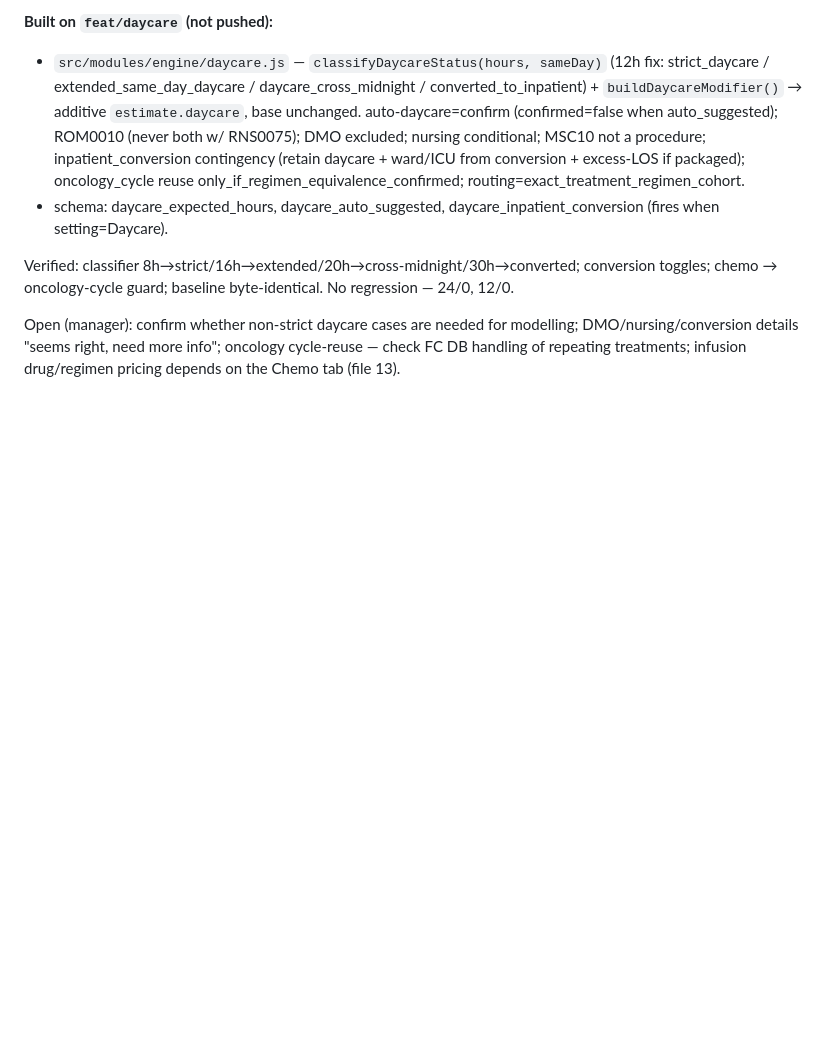
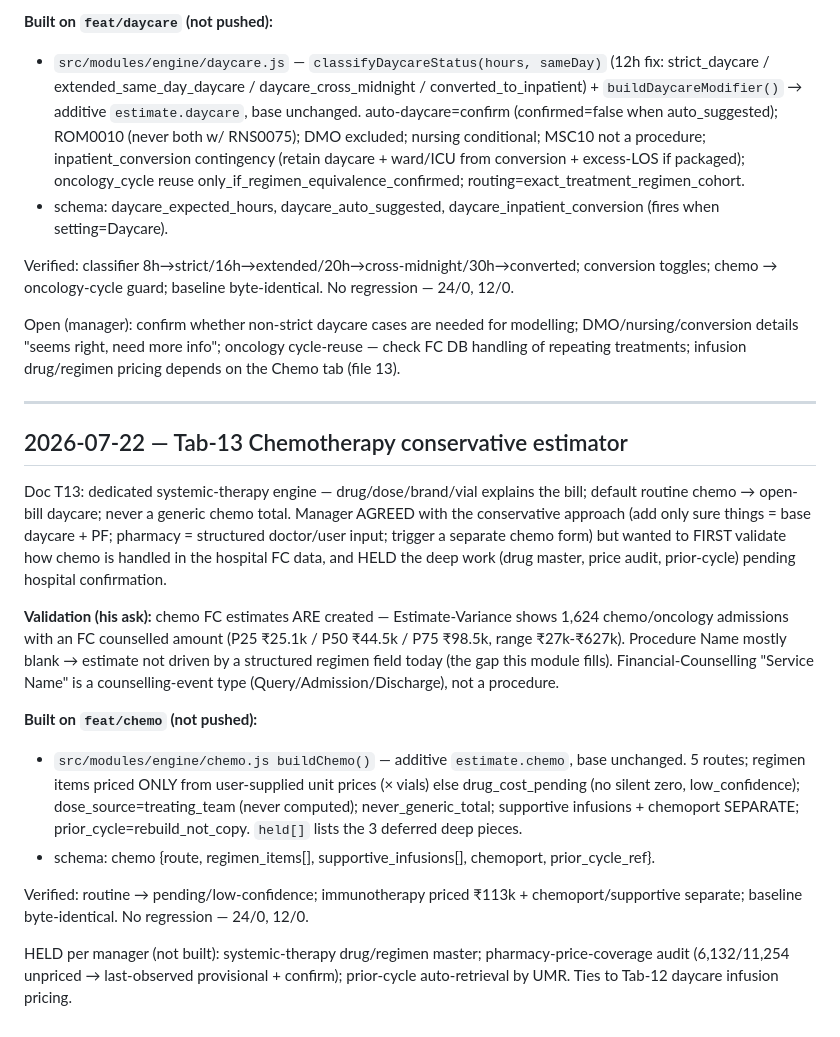
Before and after one commit to sb-figitallabs/fc-estimate, a Markdown page: backend-node/docs/chronicle.md, the part around the change. Drawn GitHub-style; blank space fills up the shorter version.

Commit message:
docs(chronicle): 2026-07-22 Tab-13 chemotherapy conservative estimator
Co-Authored-By: Claude Opus 4.8 (1M context) <noreply@anthropic.com>

```diff
--- a/backend-node/docs/chronicle.md
+++ b/backend-node/docs/chronicle.md
@@ -323,3 +323,19 @@ Doc T12: daycare is a stay/billing MODIFIER (treatment/drug drives cost — chem
 Verified: classifier 8h→strict/16h→extended/20h→cross-midnight/30h→converted; conversion toggles; chemo → oncology-cycle guard; baseline byte-identical. No regression — 24/0, 12/0.
 
 Open (manager): confirm whether non-strict daycare cases are needed for modelling; DMO/nursing/conversion details "seems right, need more info"; oncology cycle-reuse — check FC DB handling of repeating treatments; infusion drug/regimen pricing depends on the Chemo tab (file 13).
+
+---
+
+## 2026-07-22 — Tab-13 Chemotherapy conservative estimator
+
+Doc T13: dedicated systemic-therapy engine — drug/dose/brand/vial explains the bill; default routine chemo → open-bill daycare; never a generic chemo total. Manager AGREED with the conservative approach (add only sure things = base daycare + PF; pharmacy = structured doctor/user input; trigger a separate chemo form) but wanted to FIRST validate how chemo is handled in the hospital FC data, and HELD the deep work (drug master, price audit, prior-cycle) pending hospital confirmation.
+
+**Validation (his ask):** chemo FC estimates ARE created — Estimate-Variance shows 1,624 chemo/oncology admissions with an FC counselled amount (P25 ₹25.1k / P50 ₹44.5k / P75 ₹98.5k, range ₹27k-₹627k). Procedure Name mostly blank → estimate not driven by a structured regimen field today (the gap this module fills). Financial-Counselling "Service Name" is a counselling-event type (Query/Admission/Discharge), not a procedure.
+
+**Built on `feat/chemo` (not pushed):**
+- `src/modules/engine/chemo.js buildChemo()` — additive `estimate.chemo`, base unchanged. 5 routes; regimen items priced ONLY from user-supplied unit prices (× vials) else drug_cost_pending (no silent zero, low_confidence); dose_source=treating_team (never computed); never_generic_total; supportive infusions + chemoport SEPARATE; prior_cycle=rebuild_not_copy. `held[]` lists the 3 deferred deep pieces.
+- schema: chemo {route, regimen_items[], supportive_infusions[], chemoport, prior_cycle_ref}.
+
+Verified: routine → pending/low-confidence; immunotherapy priced ₹113k + chemoport/supportive separate; baseline byte-identical. No regression — 24/0, 12/0.
+
+HELD per manager (not built): systemic-therapy drug/regimen master; pharmacy-price-coverage audit (6,132/11,254 unpriced → last-observed provisional + confirm); prior-cycle auto-retrieval by UMR. Ties to Tab-12 daycare infusion pricing.
```
